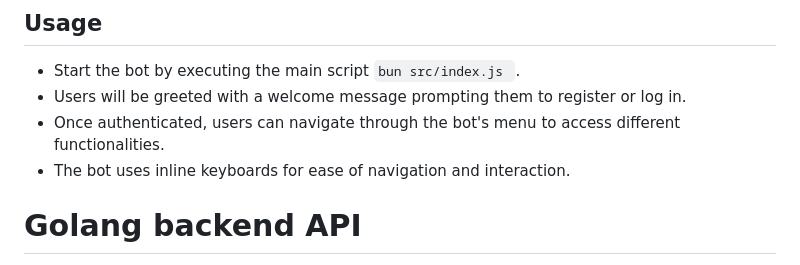
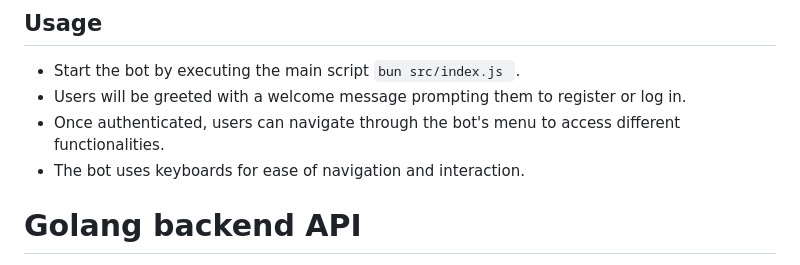
Before and after one commit to TheMixaDev/SelectelHack, a Markdown page: README.md, the part around the change. GitHub-like rendering.

```diff
--- a/README.md
+++ b/README.md
@@ -151,7 +151,7 @@ The bot interacts with a backend API to perform a range of operations, as highli
 -   Start the bot by executing the main script `bun src/index.js `.
 -   Users will be greeted with a welcome message prompting them to register or log in.
 -   Once authenticated, users can navigate through the bot's menu to access different functionalities.
--   The bot uses inline keyboards for ease of navigation and interaction.
+-   The bot uses keyboards for ease of navigation and interaction.
 
 # Golang backend API
 
```
